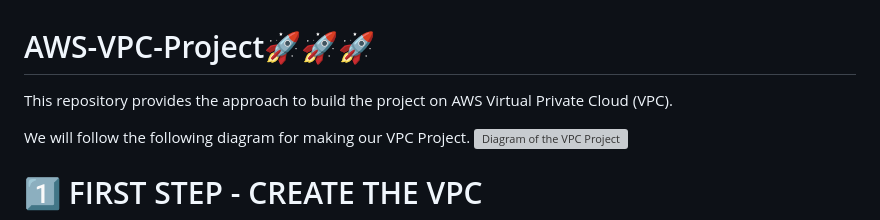
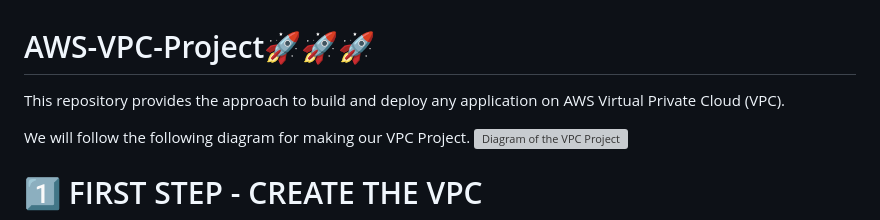
Before and after one commit to sahil5206/AWS-VPC-Project, a Markdown page: README.md, the part around the change. Drawn GitHub-style; grey boxes are pictures that could not be loaded.

```diff
--- a/README.md
+++ b/README.md
@@ -1,5 +1,5 @@
 # AWS-VPC-Project🚀🚀🚀
-This repository provides the approach to build the project on AWS Virtual Private Cloud (VPC).
+This repository provides the approach to build and deploy any application on AWS Virtual Private Cloud (VPC).
 
 We will follow the following diagram for making our VPC Project.
 ![Diagram of the VPC Project](https://github.com/user-attachments/assets/2f81739c-2742-4a60-857e-2d0389112c5e)
```
